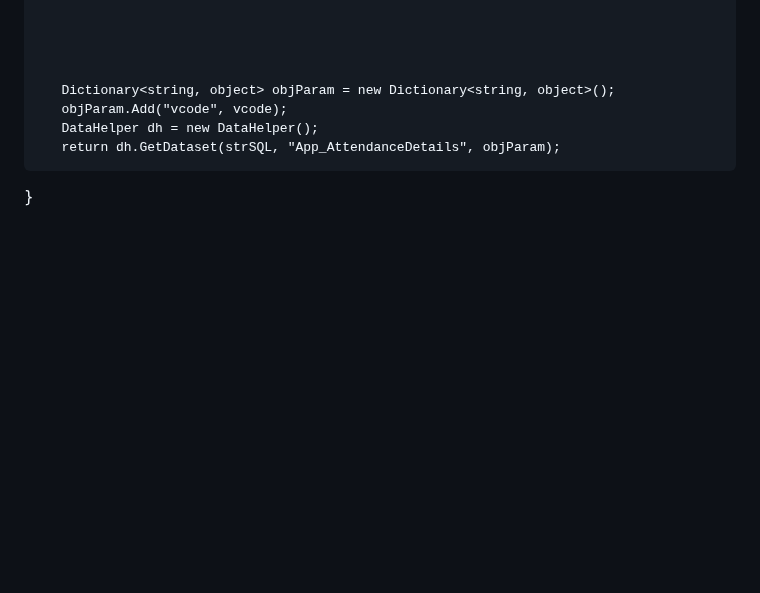
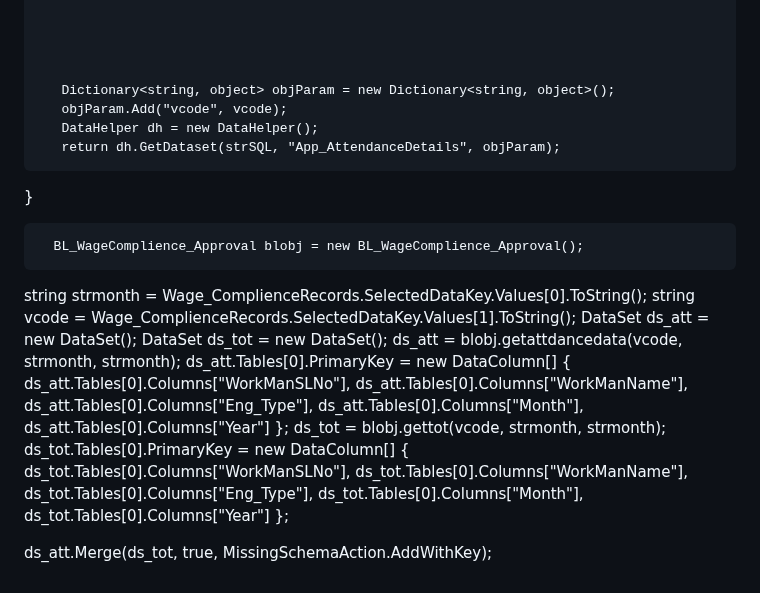
Before and after one commit to codepennnn/Fun, a Markdown page: README.md, the part around the change. Rendered like a GitHub page; blank space fills up the shorter version.

```diff
--- a/README.md
+++ b/README.md
@@ -85,3 +85,22 @@
        return dh.GetDataset(strSQL, "App_AttendanceDetails", objParam);
 
    }
+
+
+
+
+
+
+
+
+      BL_WageComplience_Approval blobj = new BL_WageComplience_Approval();
+   string strmonth = Wage_ComplienceRecords.SelectedDataKey.Values[0].ToString();
+   string vcode = Wage_ComplienceRecords.SelectedDataKey.Values[1].ToString();
+   DataSet ds_att = new DataSet();
+   DataSet ds_tot = new DataSet();
+   ds_att = blobj.getattdancedata(vcode, strmonth, strmonth);
+   ds_att.Tables[0].PrimaryKey = new DataColumn[] { ds_att.Tables[0].Columns["WorkManSLNo"], ds_att.Tables[0].Columns["WorkManName"], ds_att.Tables[0].Columns["Eng_Type"], ds_att.Tables[0].Columns["Month"], ds_att.Tables[0].Columns["Year"] };
+   ds_tot = blobj.gettot(vcode, strmonth, strmonth);
+   ds_tot.Tables[0].PrimaryKey = new DataColumn[] { ds_tot.Tables[0].Columns["WorkManSLNo"], ds_tot.Tables[0].Columns["WorkManName"], ds_tot.Tables[0].Columns["Eng_Type"], ds_tot.Tables[0].Columns["Month"], ds_tot.Tables[0].Columns["Year"] };
+
+   ds_att.Merge(ds_tot, true, MissingSchemaAction.AddWithKey);
```
